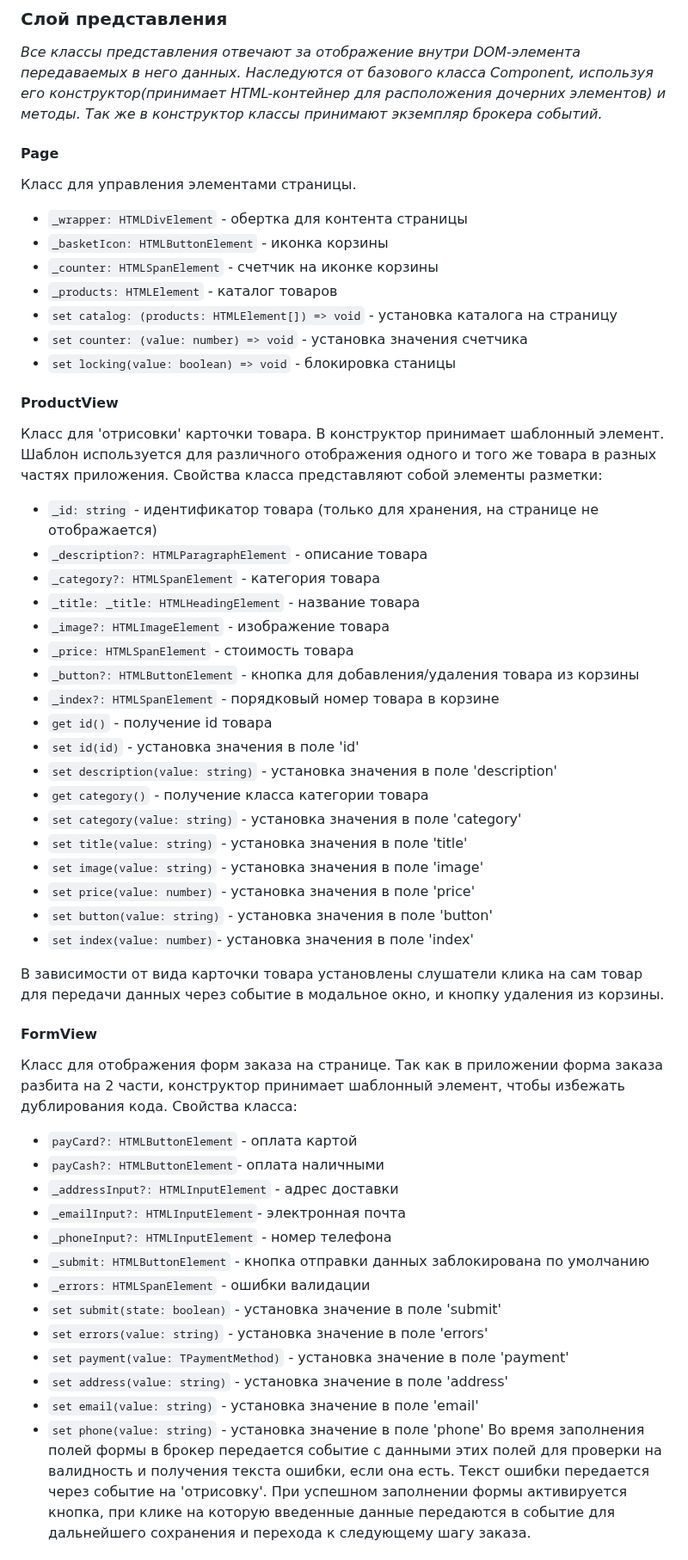
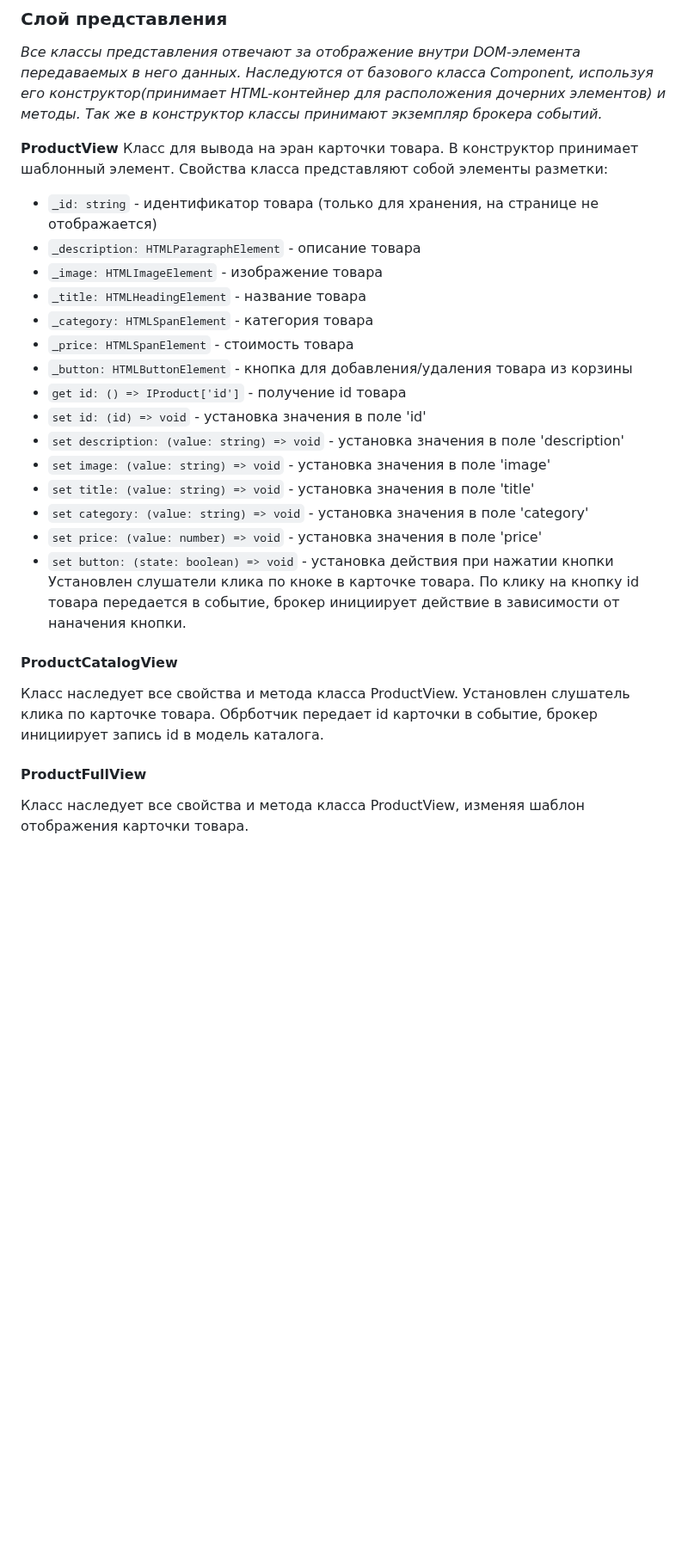
Before and after one commit to leadenrain/web-larek-frontend, a Markdown page: README.md, the part around one of its changes. Shown at 86% size. Drawn GitHub-style; blank space fills up the shorter version.

```diff
--- a/README.md
+++ b/README.md
@@ -200,54 +214,29 @@ yarn build
 
 *Все классы представления отвечают за отображение внутри DOM-элемента передаваемых в него данных. Наследуются от базового класса Component<T>, используя его конструктор(принимает HTML-контейнер для расположения дочерних элементов) и методы. Так же в конструктор классы принимают экземпляр брокера событий.*
 
-#### Page
-Класс для управления элементами страницы.
-- `_wrapper: HTMLDivElement` - обертка для контента страницы
-- `_basketIcon: HTMLButtonElement` - иконка корзины
-- `_counter: HTMLSpanElement` - счетчик на иконке корзины
-- `_products: HTMLElement` - каталог товаров
-- `set catalog: (products: HTMLElement[]) => void` - установка каталога на страницу
-- `set counter: (value: number) => void` - установка значения счетчика
-- `set locking(value: boolean) => void` - блокировка станицы
-
-#### ProductView
-Класс для 'отрисовки' карточки товара. В конструктор принимает шаблонный элемент. Шаблон используется для различного отображения одного и того же товара в разных частях приложения.
+**ProductView**
+Класс для вывода на эран карточки товара. В конструктор принимает шаблонный элемент.
 Свойства класса представляют собой элементы разметки:
 - `_id: string` - идентификатор товара (только для хранения, на странице не отображается)
-- `_description?: HTMLParagraphElement` - описание товара
-- `_category?: HTMLSpanElement` - категория товара
-- `_title: _title: HTMLHeadingElement` - название товара
-- `_image?: HTMLImageElement` - изображение товара
+- `_description: HTMLParagraphElement` - описание товара
+- `_image: HTMLImageElement` - изображение товара
+- `_title: HTMLHeadingElement` - название товара
+- `_category: HTMLSpanElement` - категория товара
 - `_price: HTMLSpanElement` - стоимость товара
-- `_button?: HTMLButtonElement` - кнопка для добавления/удаления товара из корзины
-- `_index?: HTMLSpanElement` - порядковый номер товара в корзине
-- `get id()` - получение id товара
-- `set id(id)` - установка значения в поле 'id'
-- `set description(value: string)` - установка значения в поле 'description'
-- `get category()` - получение класса категории товара
-- `set category(value: string)` - установка значения в поле 'category'
-- `set title(value: string)` - установка значения в поле 'title'
-- `set image(value: string)` - установка значения в поле 'image'
-- `set price(value: number)` - установка значения в поле 'price'
-- `set button(value: string)` - установка значения в поле 'button'
-- `set index(value: number)`- установка значения в поле 'index'
+- `_button: HTMLButtonElement` - кнопка для добавления/удаления товара из корзины
+- `get id: () => IProduct['id']` - получение id товара
+- `set id: (id) => void` - установка значения в поле 'id'
+- `set description: (value: string) => void` - установка значения в поле 'description'
+- `set image: (value: string) => void` - установка значения в поле 'image'
+- `set title: (value: string) => void` - установка значения в поле 'title'
+- `set category: (value: string) => void` - установка значения в поле 'category'
+- `set price: (value: number) => void` - установка значения в поле 'price'
+- `set button: (state: boolean) => void` - установка действия при нажатии кнопки
+Установлен слушатели клика по кноке в карточке товара. По клику на кнопку id товара передается в событие, брокер инициирует действие в зависимости от наначения кнопки.
 
-В зависимости от вида карточки товара установлены слушатели клика на сам товар для передачи данных через событие в модальное окно, и кнопку удаления из корзины.
+#### ProductCatalogView
+Класс наследует все свойства и метода класса ProductView. Установлен слушатель клика по карточке товара. Обрботчик передает id карточки в событие, брокер инициирует запись id в модель каталога.
 
-#### FormView
-Класс для отображения форм заказа на странице. Так как в приложении форма заказа разбита на 2 части, конструктор принимает шаблонный элемент, чтобы избежать дублирования кода. Свойства класса:
-- `payCard?: HTMLButtonElement` - оплата картой
-- `payCash?: HTMLButtonElement`- оплата наличными
-- `_addressInput?: HTMLInputElement` - адрес доставки
-- `_emailInput?: HTMLInputElement`- электронная почта
-- `_phoneInput?: HTMLInputElement` - номер телефона
-- `_submit: HTMLButtonElement` - кнопка отправки данных заблокирована по умолчанию
-- `_errors: HTMLSpanElement` - ошибки валидации
-- `set submit(state: boolean)` - установка значение в поле 'submit'
-- `set errors(value: string)` - установка значение в поле 'errors'
-- `set payment(value: TPaymentMethod)` - установка значение в поле 'payment'
-- `set address(value: string)` - установка значение в поле 'address'
-- `set email(value: string)` - установка значение в поле 'email'
-- `set phone(value: string)` - установка значение в поле 'phone'
-Во время заполнения полей формы в брокер передается событие с данными этих полей для проверки на валидность и получения текста ошибки, если она есть. Текст ошибки передается через событие на 'отрисовку'. При успешном заполнении формы активируется кнопка, при клике на которую введенные данные передаются в событие для дальнейшего сохранения и перехода к следующему шагу заказа.
+#### ProductFullView
+Класс наследует все свойства и метода класса ProductView, изменяя шаблон отображения карточки товара.
 
```
Also changed, not shown: other parts of README.md (+145 -74 lines).
